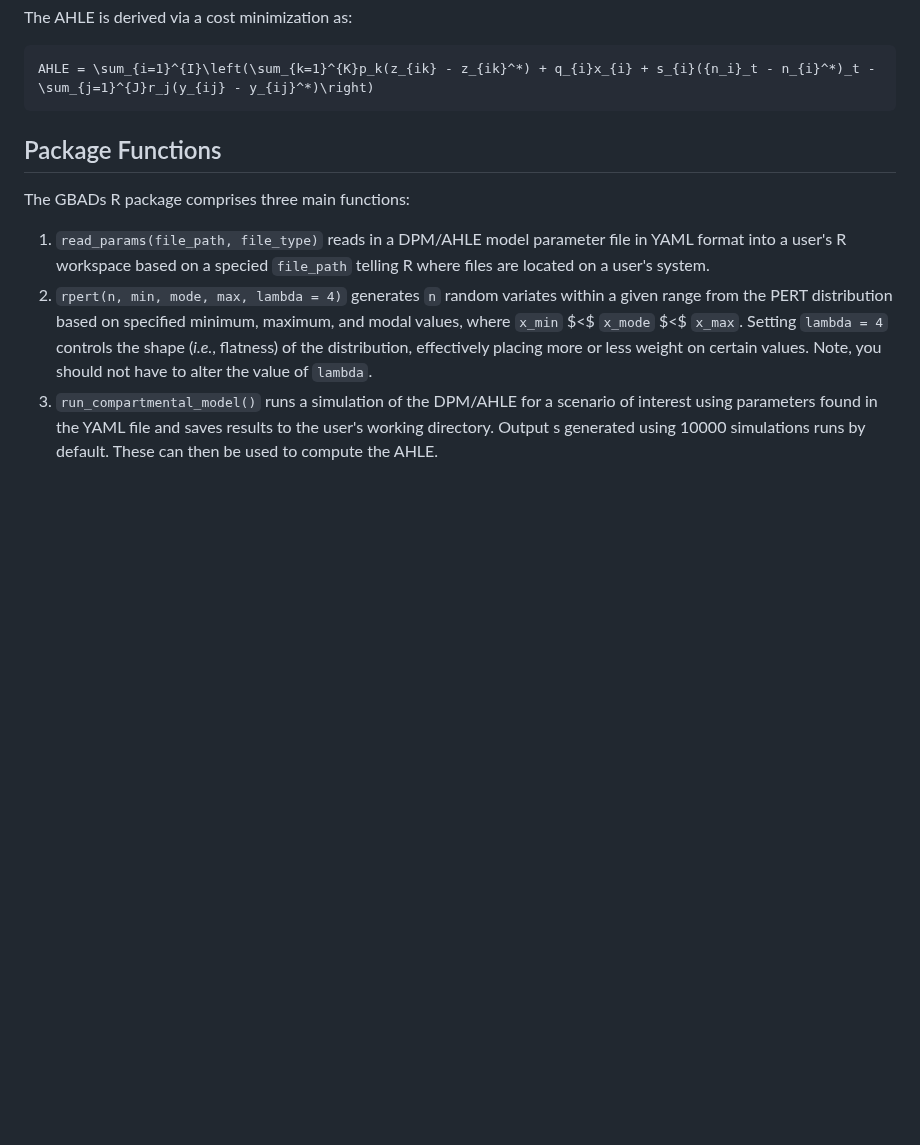
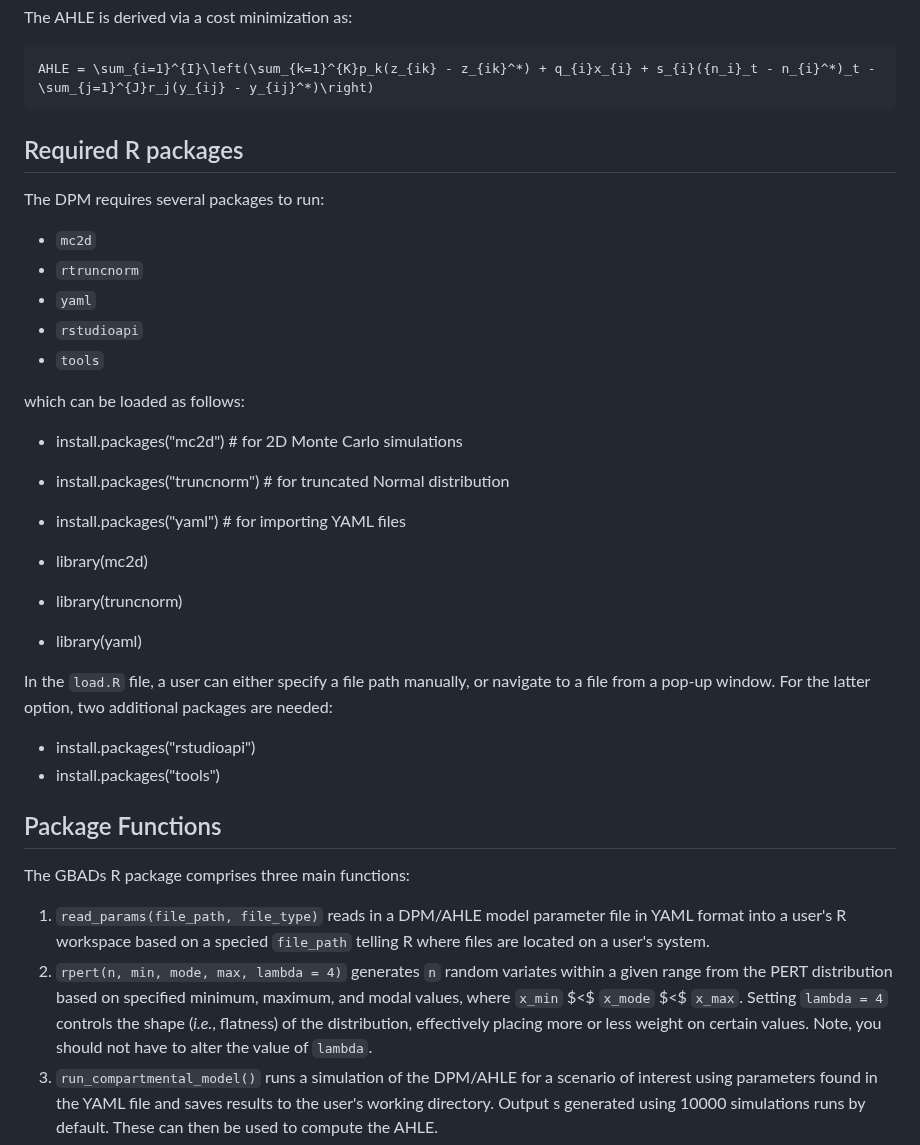
Before and after one commit to GBADsInformatics/GBADsDPM.R, a Markdown page: README.md, the part around the change. Drawn GitHub-style; blank space fills up the shorter version.

````diff
--- a/README.md
+++ b/README.md
@@ -29,6 +29,31 @@ The AHLE is derived via a cost minimization as:
 ```math
 AHLE = \sum_{i=1}^{I}\left(\sum_{k=1}^{K}p_k(z_{ik} - z_{ik}^*) + q_{i}x_{i} + s_{i}({n_i}_t - n_{i}^*)_t - \sum_{j=1}^{J}r_j(y_{ij} - y_{ij}^*)\right)
 ```
+
+## Required R packages
+
+The DPM requires several packages to run:
+
+- ```mc2d```
+- ```rtruncnorm```
+- ```yaml```
+- ```rstudioapi```
+- ```tools```
+
+which can be loaded as follows:
+
+- install.packages("mc2d") # for 2D Monte Carlo simulations
+- install.packages("truncnorm") # for truncated Normal distribution
+- install.packages("yaml") # for importing YAML files
+
+- library(mc2d)
+- library(truncnorm)
+- library(yaml)
+
+In the ```load.R``` file, a user can either specify a file path manually, or navigate to a file from a pop-up window. For the latter option, two additional packages are needed:
+
+- install.packages("rstudioapi")
+- install.packages("tools")
 
 ## Package Functions
 
````
